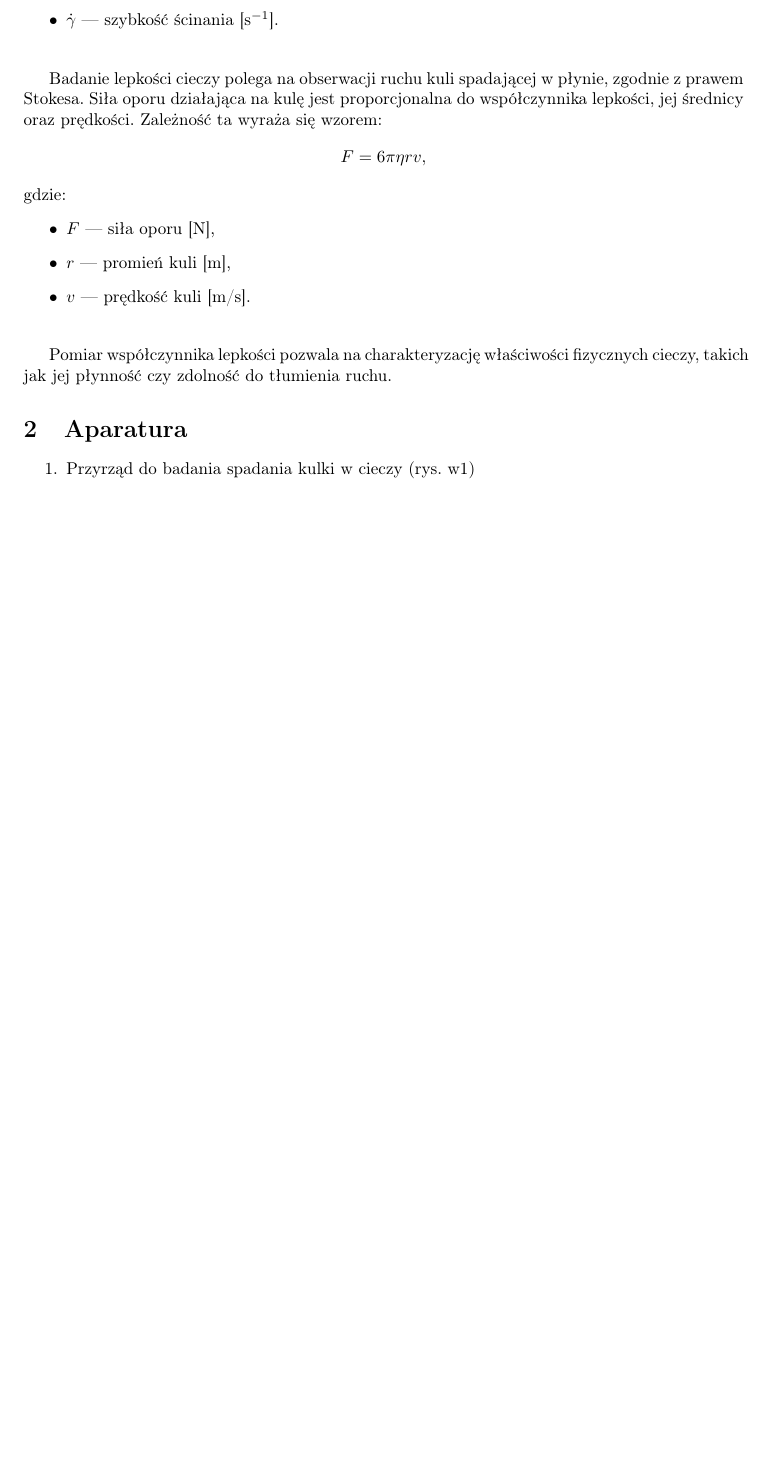
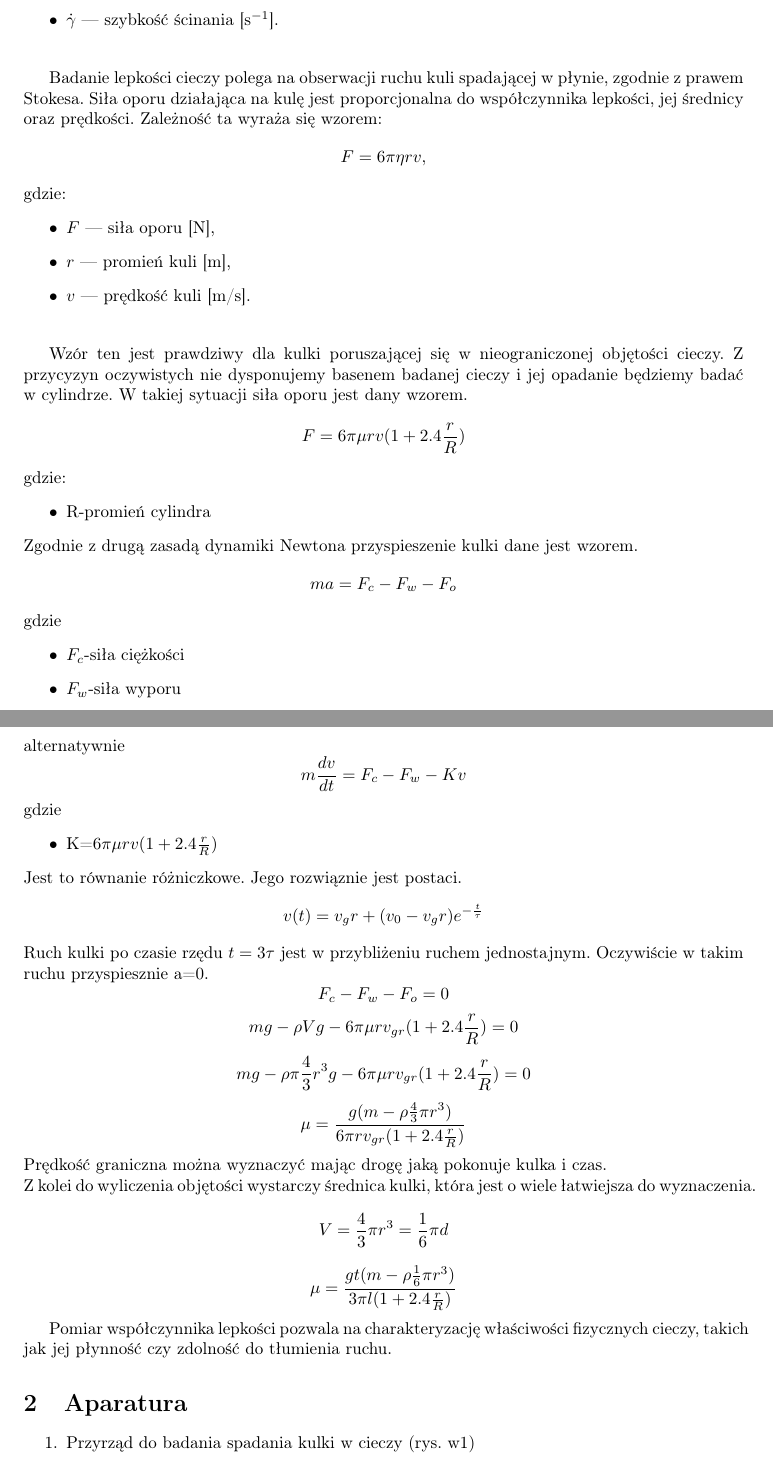
Before and after one commit to JanRolka/Sprawozdanie-lepko-, a LaTeX document (main.tex): part of page 2 of 4 before the commit and two parts of pages 2 and 3 of 5 after it, the two joined at a grey line, cut so that both start at the same text, the shorter picture padded with empty space. Compiled offline with pdfLaTeX.

Commit message:
trochę lepszy wstęp

```diff
--- a/main.tex
+++ b/main.tex
@@ -52,6 +52,37 @@ gdzie:
 \end{itemize}
 
 \vspace{0.5cm}
+Wzór ten jest prawdziwy dla kulki poruszającej się w nieograniczonej objętości cieczy. Z przycyzyn oczywistych nie dysponujemy basenem badanej cieczy i jej opadanie będziemy badać w cylindrze. W takiej sytuacji siła oporu jest dany wzorem.
+\[F=6\pi\mu rv(1+2.4\frac{r}{R})\]
+gdzie:
+\begin{itemize}
+    \item R-promień cylindra
+\end{itemize}
+Zgodnie z drugą zasadą dynamiki Newtona przyspieszenie kulki dane jest wzorem.
+\[ma=F_c-F_w-F_o\]
+gdzie
+\begin{itemize}
+    \item $F_c$-siła ciężkości
+    \item $F_w$-siła wyporu
+    \item $F_o$-siła oporu
+\end{itemize}
+alternatywnie
+\[m\frac{dv}{dt}=F_c-F_w-Kv\]
+gdzie
+\begin{itemize}
+    \item K=$6\pi\mu rv(1+2.4\frac{r}{R})$
+\end{itemize}
+Jest to równanie różniczkowe. Jego rozwiąznie jest postaci.
+\[v(t)=v_gr+(v_0-v_gr)e^{-\frac{t}{\tau}}\]
+Ruch kulki po czasie rzędu $t=3\tau$ jest w przybliżeniu ruchem jednostajnym. Oczywiście w takim ruchu przyspiesznie a=0.
+\[F_c-F_w-F_o=0\]
+\[mg-\rho Vg-6\pi\mu rv_{gr}(1+2.4\frac{r}{R})=0\]
+\[mg-\rho\pi\frac{4}{3}r^3g-6\pi\mu rv_{gr}(1+2.4\frac{r}{R})=0\]
+\[\mu=\frac{g(m-\rho\frac{4}{3}\pi r^3)}{6\pi rv_{gr}(1+2.4\frac{r}{R})}\]
+Prędkość graniczna można wyznaczyć mając drogę jaką pokonuje kulka i czas.\\
+Z kolei do wyliczenia objętości wystarczy średnica kulki, która jest o wiele łatwiejsza do wyznaczenia.
+\[V=\frac{4}{3}\pi r^3=\frac{1}{6}\pi d\]
+\[\mu=\frac{gt(m-\rho\frac{1}{6}\pi r^3)}{3\pi l(1+2.4\frac{r}{R})}\]
 
 Pomiar współczynnika lepkości pozwala na charakteryzację właściwości fizycznych cieczy, takich jak jej płynność czy zdolność do tłumienia ruchu.
 
```
